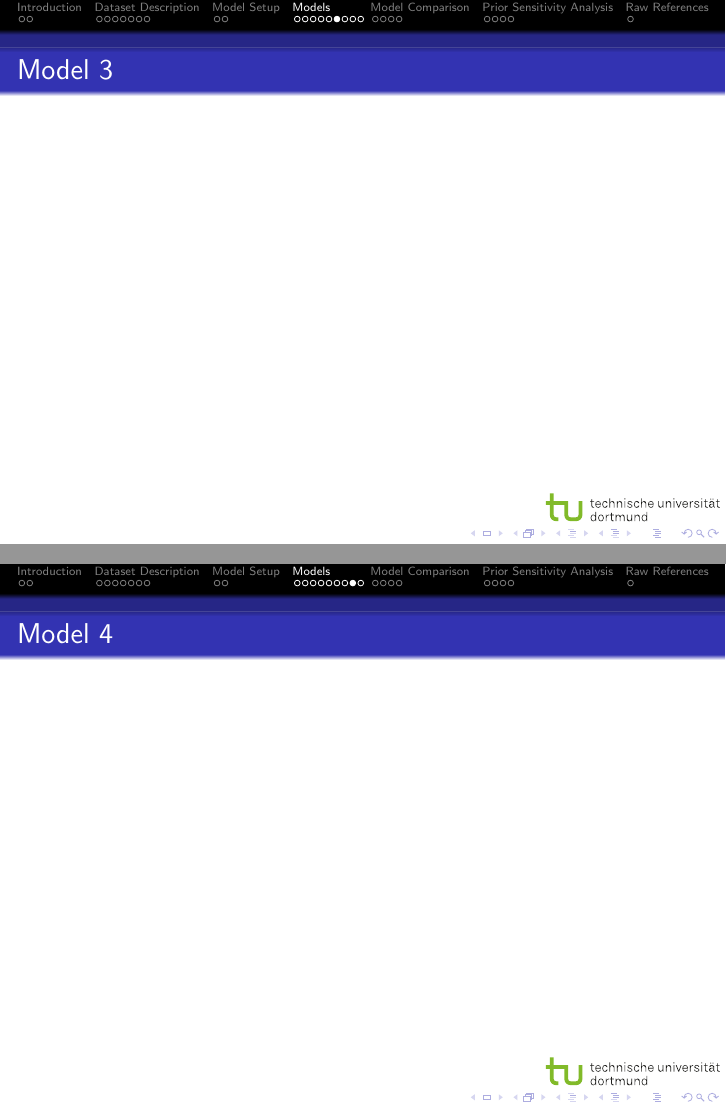
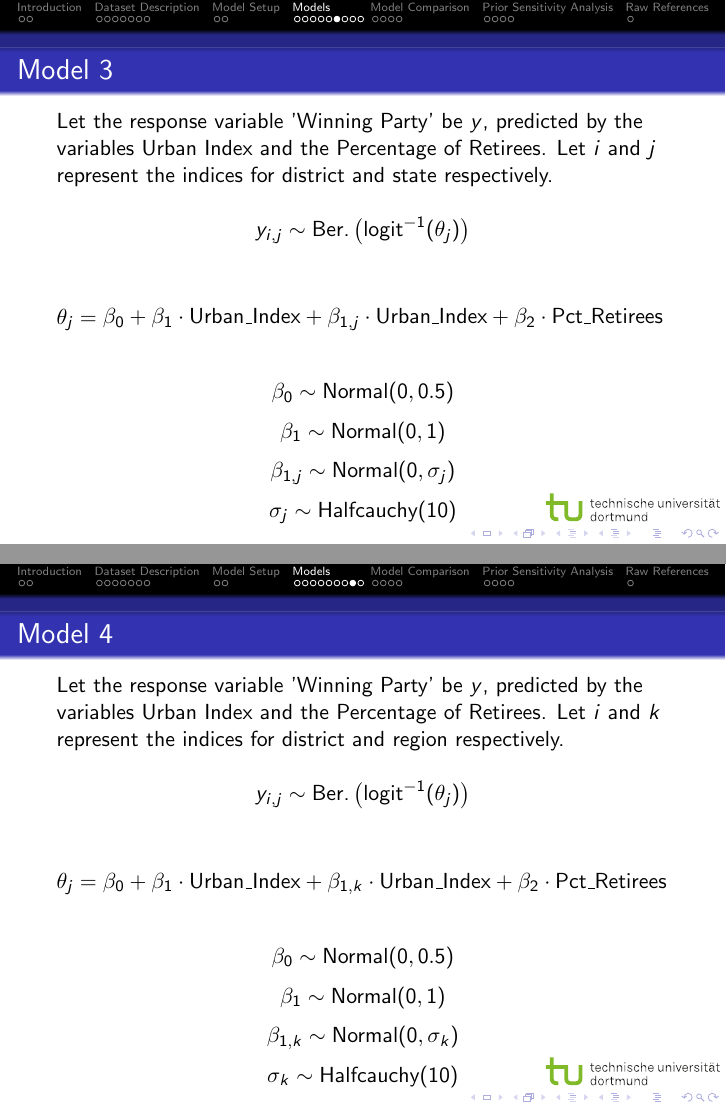
Before and after one commit to eodole/ABDA-Group-Project, LaTeX slides (writing0/main.tex): pages 19 and 21 of 31, joined at a grey line. Compiled offline with pdfLaTeX.

Commit message:
added equations to main.tex

```diff
--- a/writing0/main.tex
+++ b/writing0/main.tex
@@ -259,5 +259,5 @@ Our dependent variable of interest is the Urban Index from FiveThirtyEight.
 
 
 \begin{frame}{Model 2}
-    % equation
-    % priors
+    % Introduction of variables
+    Let the response variable 'Winning Party' be \(y\), predicted by the variables Urban Index and the Percentage of Retirees. Let \(i\), \(j\), and \(k\) represent the indices for district, state, and region, respectively.
@@ -263,0 +273 @@ Our dependent variable of interest is the Urban Index from FiveThirtyEight.
+    &\beta_0 + \beta_1 \cdot \text{Urban\_Index} + \beta_{1,j} \cdot \text{Urban\_Index} \\
@@ -279,6 +304,28 @@ Our dependent variable of interest is the Urban Index from FiveThirtyEight.
 \begin{frame}{Model 3}
     % equation
     % priors
+
+    % Introduction of variables
+    Let the response variable 'Winning Party' be \(y\), predicted by the variables Urban Index and the Percentage of Retirees. Let \(i\) and \(j\) represent the indices for district and state respectively.
+
+    % Model equation
+    \[
+    y_{i,j} \sim \text{Ber.}\left(\text{logit}^{-1}(\theta_{j})\right)
+    \]
+
+\[
+\theta_{j} =
+\begin{aligned}
+    &\beta_0 + \beta_1 \cdot \text{Urban\_Index} + \beta_{1,j} \cdot \text{Urban\_Index} + \beta_2 \cdot \text{Pct\_Retirees}
+\end{aligned}
+\]
+
+    % Priors
+    \[\beta_0 \sim \text{Normal}(0, 0.5)\]
+    \[\beta_1 \sim \text{Normal}(0, 1)\]
+    \[\beta_{1,j} \sim \text{Normal}(0, \sigma_j)\]
+    \[ \sigma_j \sim \text{Halfcauchy}(10)\]
+
 \end{frame}
 
 
@@ -297,6 +344,27 @@ Our dependent variable of interest is the Urban Index from FiveThirtyEight.
 \begin{frame}{Model 4}
     % equation
     % priors
+
+    % Introduction of variables
+    Let the response variable 'Winning Party' be \(y\), predicted by the variables Urban Index and the Percentage of Retirees. Let \(i\) and \(k\) represent the indices for district and region respectively.
+
+    % Model equation
+    \[
+    y_{i,j} \sim \text{Ber.}\left(\text{logit}^{-1}(\theta_{j})\right)
+    \]
+
+\[
+\theta_{j} =
+\begin{aligned}
+    &\beta_0 + \beta_1 \cdot \text{Urban\_Index} + \beta_{1,k} \cdot \text{Urban\_Index} + \beta_2 \cdot \text{Pct\_Retirees}
+\end{aligned}
+\]
+
+    % Priors
+    \[\beta_0 \sim \text{Normal}(0, 0.5)\]
+    \[\beta_1 \sim \text{Normal}(0, 1)\]
+    \[\beta_{1,k} \sim \text{Normal}(0, \sigma_k)\]
+    \[ \sigma_k \sim \text{Halfcauchy}(10)\]
 
 \end{frame}
 
```
Also changed, not shown: writing0/main.tex (24 more changed lines).
